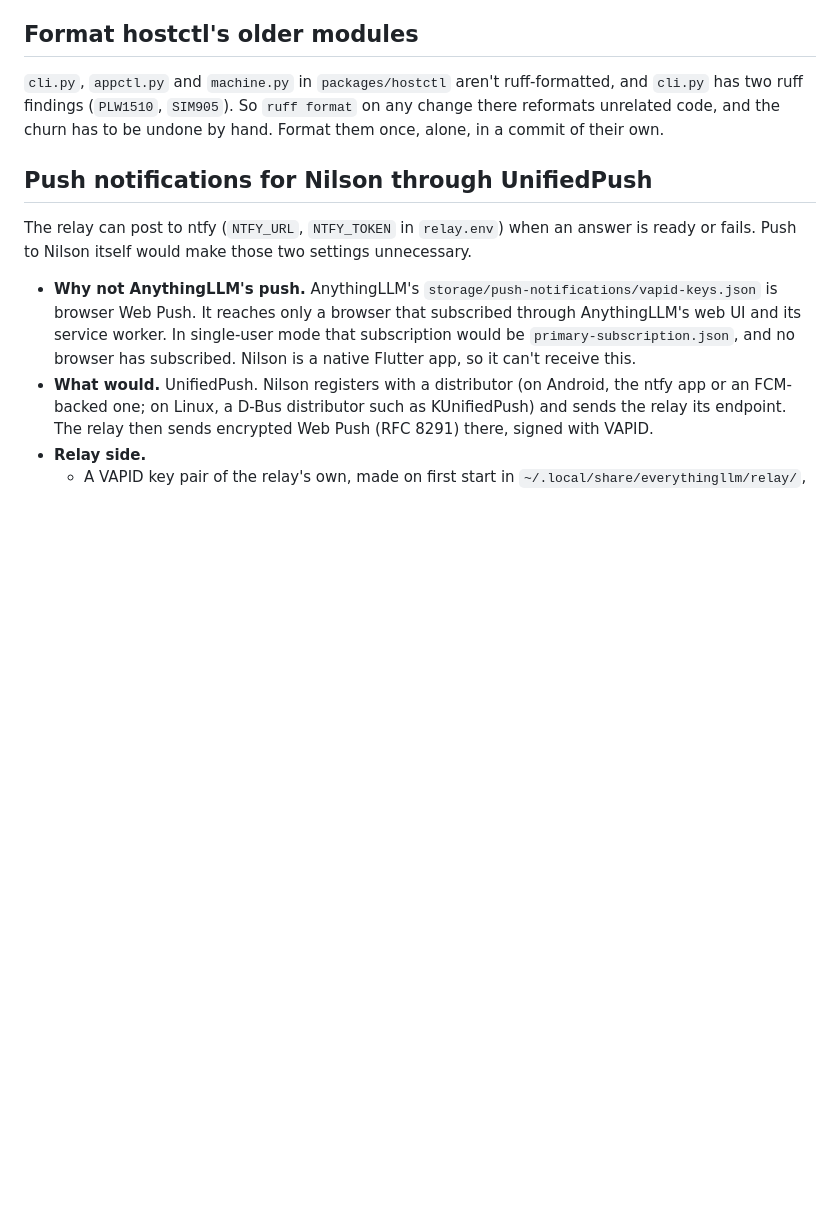
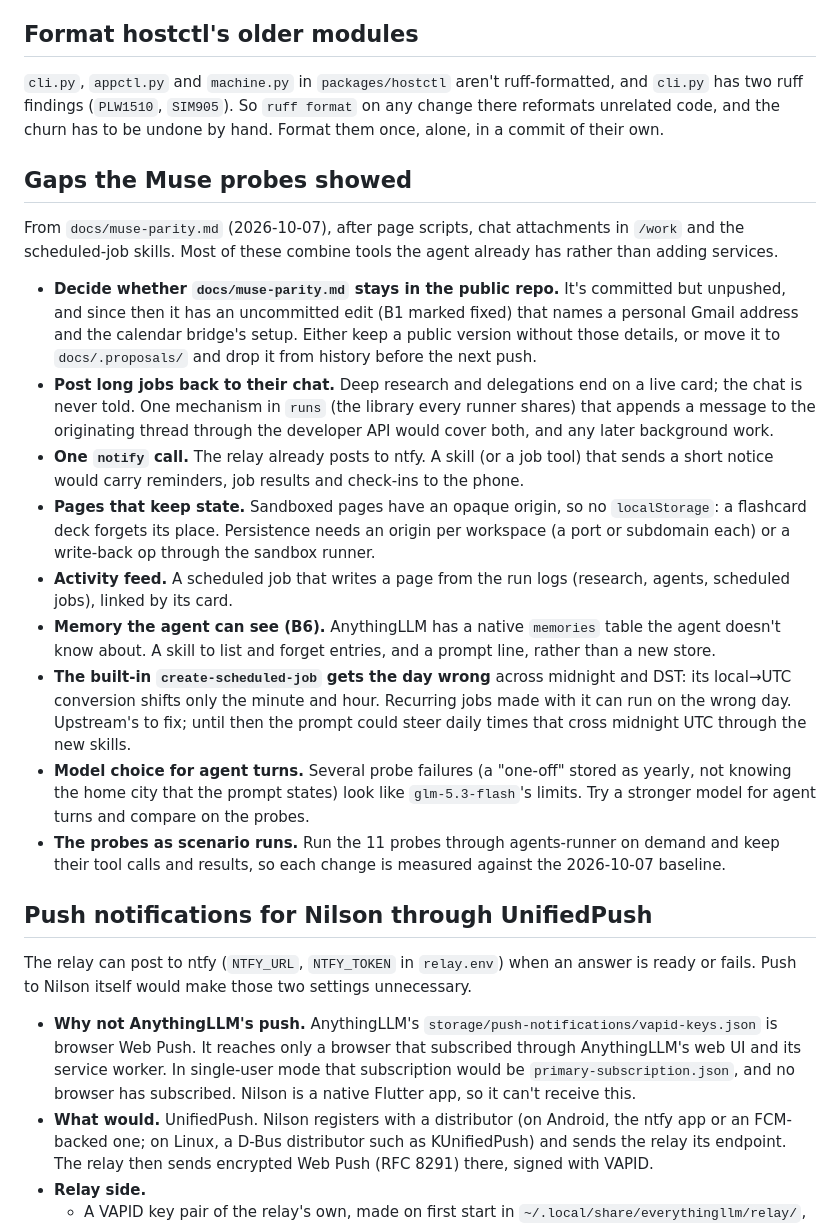
Before and after one commit to BinaryBand/everythingllm, a Markdown page: docs/TODO.md, the part around the change. GitHub-like rendering; blank space fills up the shorter version.

Commit message:
List the gaps the Muse probes showed that this round doesn't build, and the public-or-private decision for the parity notes
Co-Authored-By: Claude Opus 5.5 <noreply@anthropic.com>

```diff
--- a/docs/TODO.md
+++ b/docs/TODO.md
@@ -68,6 +68,42 @@ Left open by the code review of the browser's saved logins (2026-10-07):
 reformats unrelated code, and the churn has to be undone by hand. Format them once, alone,
 in a commit of their own.
 
+## Gaps the Muse probes showed
+
+From `docs/muse-parity.md` (2026-10-07), after page scripts, chat attachments in `/work` and
+the scheduled-job skills. Most of these combine tools the agent already has rather than
+adding services.
+
+- **Decide whether `docs/muse-parity.md` stays in the public repo.** It's committed but
+  unpushed, and since then it has an uncommitted edit (B1 marked fixed) that names a
+  personal Gmail address and the calendar bridge's setup. Either keep a public version
+  without those details, or move it to `docs/.proposals/` and drop it from history before
+  the next push.
+- **Post long jobs back to their chat.** Deep research and delegations end on a live card;
+  the chat is never told. One mechanism in `runs` (the library every runner shares) that
+  appends a message to the originating thread through the developer API would cover both,
+  and any later background work.
+- **One `notify` call.** The relay already posts to ntfy. A skill (or a job tool) that
+  sends a short notice would carry reminders, job results and check-ins to the phone.
+- **Pages that keep state.** Sandboxed pages have an opaque origin, so no `localStorage`:
+  a flashcard deck forgets its place. Persistence needs an origin per workspace (a port
+  or subdomain each) or a write-back op through the sandbox runner.
+- **Activity feed.** A scheduled job that writes a page from the run logs (research,
+  agents, scheduled jobs), linked by its card.
+- **Memory the agent can see (B6).** AnythingLLM has a native `memories` table the agent
+  doesn't know about. A skill to list and forget entries, and a prompt line, rather than a
+  new store.
+- **The built-in `create-scheduled-job` gets the day wrong** across midnight and DST: its
+  local→UTC conversion shifts only the minute and hour. Recurring jobs made with it can
+  run on the wrong day. Upstream's to fix; until then the prompt could steer daily
+  times that cross midnight UTC through the new skills.
+- **Model choice for agent turns.** Several probe failures (a "one-off" stored as yearly,
+  not knowing the home city that the prompt states) look like `glm-5.3-flash`'s limits.
+  Try a stronger model for agent turns and compare on the probes.
+- **The probes as scenario runs.** Run the 11 probes through agents-runner on demand and
+  keep their tool calls and results, so each change is measured against the 2026-10-07
+  baseline.
+
 ## Push notifications for Nilson through UnifiedPush
 
 The relay can post to ntfy (`NTFY_URL`, `NTFY_TOKEN` in `relay.env`) when an answer is ready
```
